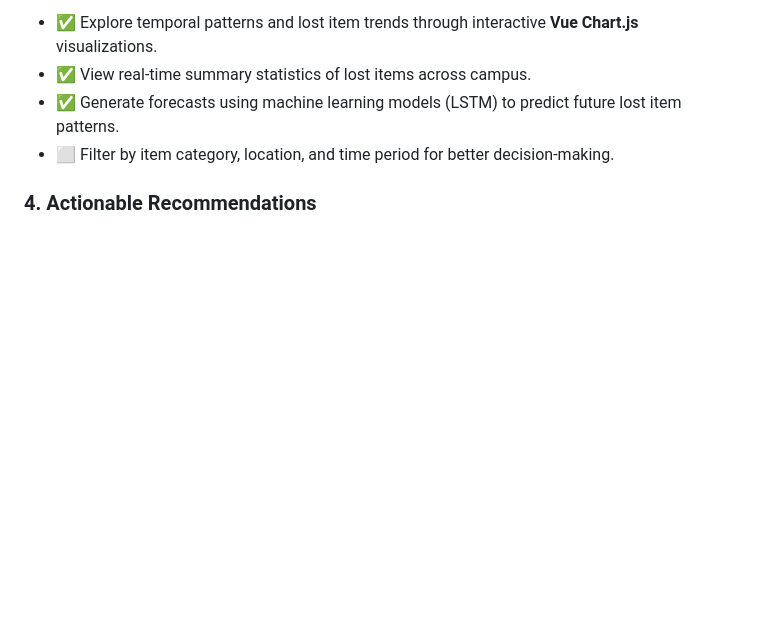
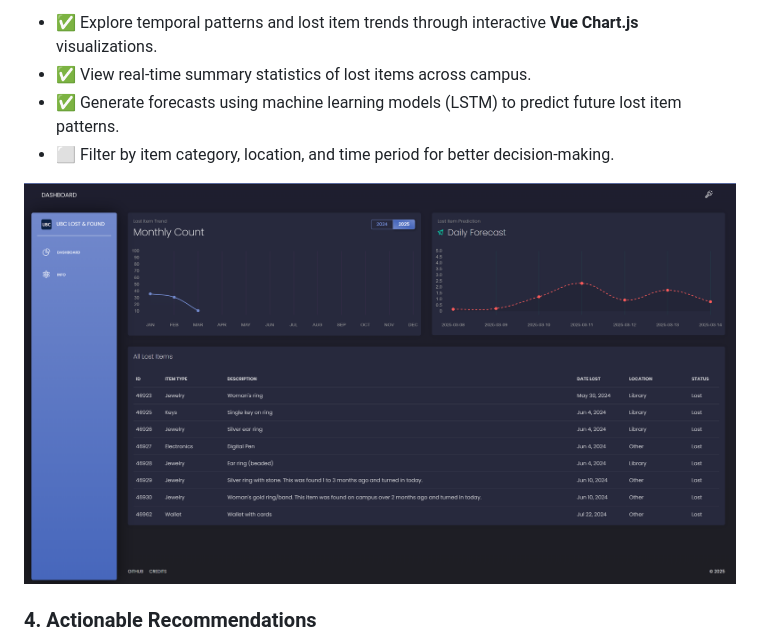
Before and after one commit to jshum17/UBC-Lost-and-Found-Predictive-Analysis, a Markdown page: README.md, the part around the change. GitHub-like rendering; pictures changed too: img/demo.png (added); blank space fills up the shorter version.

```diff
--- a/README.md
+++ b/README.md
@@ -39,6 +39,8 @@ Developed a web dashboard using **Flask** (backend) and **Vue.js** (frontend) to
 - ✅ View real-time summary statistics of lost items across campus.
 - ✅ Generate forecasts using machine learning models (LSTM) to predict future lost item patterns.
 - ⬜️ Filter by item category, location, and time period for better decision-making.
+
+<img src="./img/demo.png" alt="Web Dashboard" style="width:100%;"/>
 
 ### 4. Actionable Recommendations
 - **Targeted Awareness Campaigns**: Suggested communication strategies to reduce losses during high-risk periods.
```
